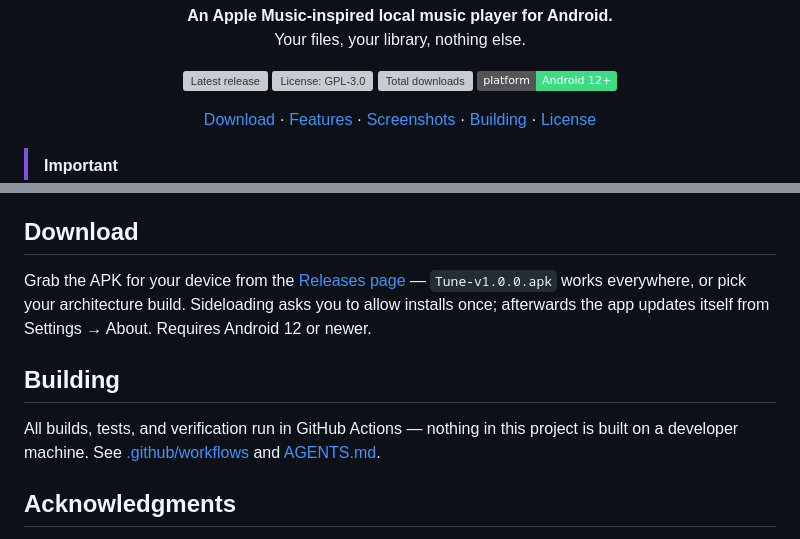
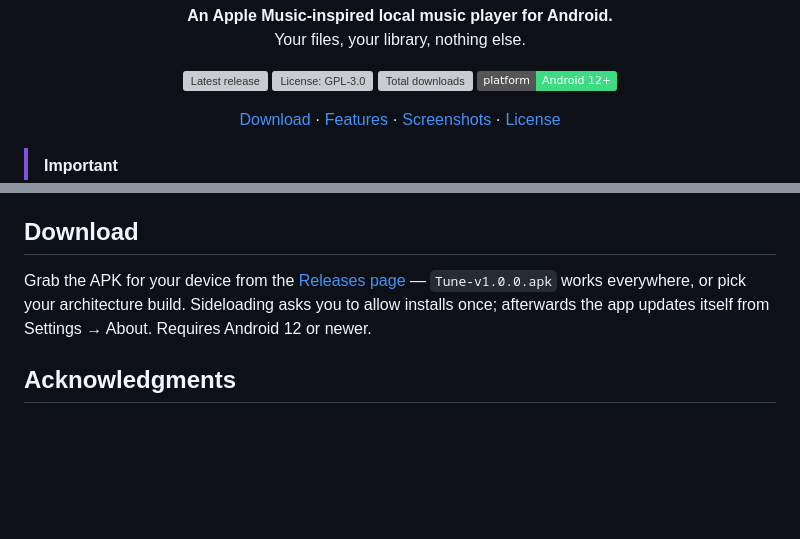
Before and after one commit to Exodi-dio/tune, a Markdown page: README.md, 2 parts joined by grey strips. Rendered like a GitHub page; badges without logos; blank space fills up the shorter version; grey boxes are pictures that could not be loaded.

Commit message:
docs: drop building section from README

```diff
--- a/README.md
+++ b/README.md
@@ -15,7 +15,6 @@
 <a href="#download">Download</a> ·
 <a href="#features">Features</a> ·
 <a href="#screenshots">Screenshots</a> ·
-<a href="#building">Building</a> ·
 <a href="#license">License</a>
 </p>
 
@@ -83,12 +82,6 @@ Grab the APK for your device from the
 Sideloading asks you to allow installs once; afterwards the app updates
 itself from Settings → About. Requires Android 12 or newer.
 
-## Building
-
-All builds, tests, and verification run in GitHub Actions — nothing in
-this project is built on a developer machine. See
-[.github/workflows](.github/workflows) and [AGENTS.md](AGENTS.md).
-
 ## Acknowledgments
 
 Tune's interface is built around the [Airmedy](https://github.com/misa198/airmedy)
```
